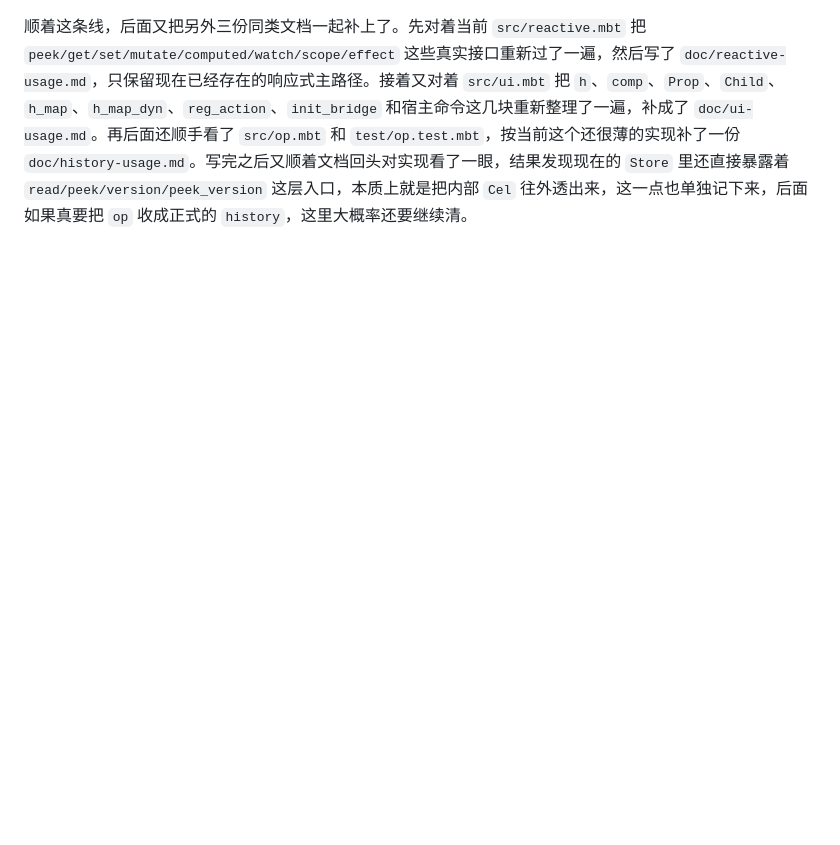
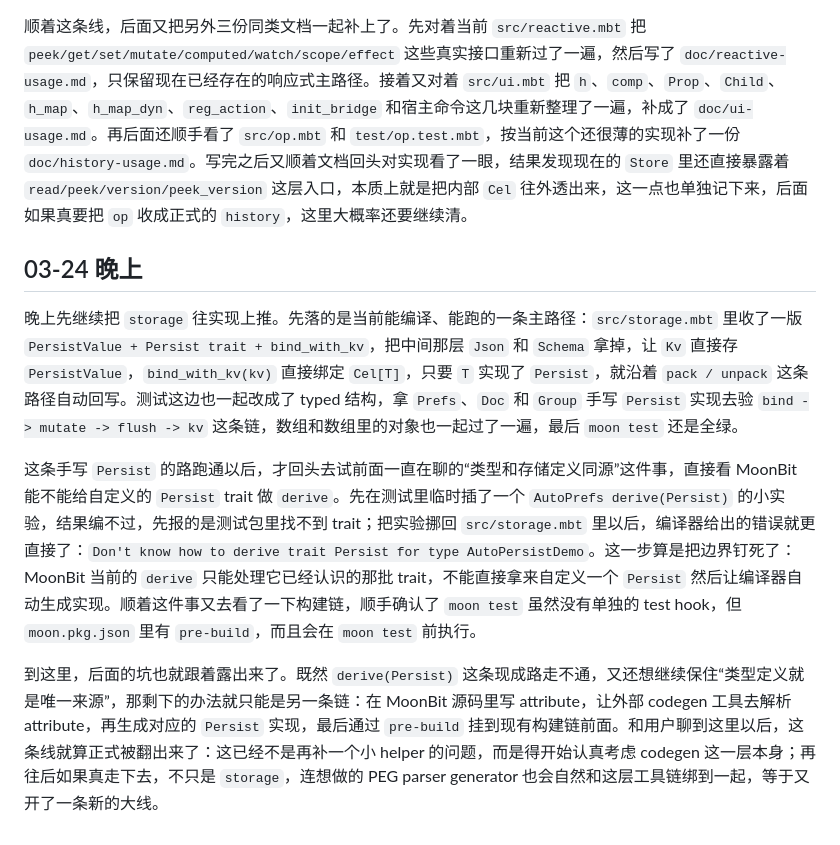
Before and after one commit to ch3coohlink/MetaEditor, a Markdown page: doc/devlog.md, the part around the change. Rendered like a GitHub page; blank space fills up the shorter version.

Commit message:
docs: update devlog guidelines and add new entry

```diff
--- a/doc/devlog.md
+++ b/doc/devlog.md
@@ -107,3 +107,11 @@ Windows native 构建链也是在这一天开始真正收稳的。`build-native.
 再往后，先是围着 `storage` 的实际落地聊了好几轮，最开始写了一版，用户说太长不看，要求直接把设计用法写成文档，结果一看设计用法还是太像序列化接口，里面带着显式 migration function、`save/load` 这种过重的入口，还有一堆并不贴近当前想法的细节。后面讨论的重点就变成了 migration 到底该怎么表达：如果继续按版本一段段写 migration function，接口会越来越重，而且会把“存储格式”和“当前读取结构”绑死在一起；所以最后收成了另一条更轻的路，把稳定的存储标签和当前内存里的读取字段分开，重命名字段时不再理解成“改存储名”，而是理解成“旧字段删掉，新字段读取到同一个稳定 tag”，缺的字段再按 schema 默认值补上。沿着这个方向，字段定义最后收成了 `field(10, "name", string(anon))` 这种形态，默认值直接放进类型构造里，不再额外写 `default:` 之类的参数。与此同时，`bind` 也重新收回成了已经柯里化过 `kv` 的闭包，顶层入口不再每次显式传存储。这个过程中还专门把 `storage design.md`、`storage-design-v2.md`、`storage-design-v3.md` 这几份文档一路改下去，后面为了和别的文档命名统一，又把它们一起改成了 `storage-usage.md`、`storage-usage-v2.md` 和 `storage-usage-v3.md`。
 
 顺着这条线，后面又把另外三份同类文档一起补上了。先对着当前 `src/reactive.mbt` 把 `peek/get/set/mutate/computed/watch/scope/effect` 这些真实接口重新过了一遍，然后写了 `doc/reactive-usage.md`，只保留现在已经存在的响应式主路径。接着又对着 `src/ui.mbt` 把 `h`、`comp`、`Prop`、`Child`、`h_map`、`h_map_dyn`、`reg_action`、`init_bridge` 和宿主命令这几块重新整理了一遍，补成了 `doc/ui-usage.md`。再后面还顺手看了 `src/op.mbt` 和 `test/op.test.mbt`，按当前这个还很薄的实现补了一份 `doc/history-usage.md`。写完之后又顺着文档回头对实现看了一眼，结果发现现在的 `Store` 里还直接暴露着 `read/peek/version/peek_version` 这层入口，本质上就是把内部 `Cel` 往外透出来，这一点也单独记下来，后面如果真要把 `op` 收成正式的 `history`，这里大概率还要继续清。
+
+## 03-24 晚上
+
+晚上先继续把 `storage` 往实现上推。先落的是当前能编译、能跑的一条主路径：`src/storage.mbt` 里收了一版 `PersistValue + Persist trait + bind_with_kv`，把中间那层 `Json` 和 `Schema` 拿掉，让 `Kv` 直接存 `PersistValue`，`bind_with_kv(kv)` 直接绑定 `Cel[T]`，只要 `T` 实现了 `Persist`，就沿着 `pack / unpack` 这条路径自动回写。测试这边也一起改成了 typed 结构，拿 `Prefs`、`Doc` 和 `Group` 手写 `Persist` 实现去验 `bind -> mutate -> flush -> kv` 这条链，数组和数组里的对象也一起过了一遍，最后 `moon test` 还是全绿。
+
+这条手写 `Persist` 的路跑通以后，才回头去试前面一直在聊的“类型和存储定义同源”这件事，直接看 MoonBit 能不能给自定义的 `Persist` trait 做 `derive`。先在测试里临时插了一个 `AutoPrefs derive(Persist)` 的小实验，结果编不过，先报的是测试包里找不到 trait；把实验挪回 `src/storage.mbt` 里以后，编译器给出的错误就更直接了：`Don't know how to derive trait Persist for type AutoPersistDemo`。这一步算是把边界钉死了：MoonBit 当前的 `derive` 只能处理它已经认识的那批 trait，不能直接拿来自定义一个 `Persist` 然后让编译器自动生成实现。顺着这件事又去看了一下构建链，顺手确认了 `moon test` 虽然没有单独的 test hook，但 `moon.pkg.json` 里有 `pre-build`，而且会在 `moon test` 前执行。
+
+到这里，后面的坑也就跟着露出来了。既然 `derive(Persist)` 这条现成路走不通，又还想继续保住“类型定义就是唯一来源”，那剩下的办法就只能是另一条链：在 MoonBit 源码里写 attribute，让外部 codegen 工具去解析 attribute，再生成对应的 `Persist` 实现，最后通过 `pre-build` 挂到现有构建链前面。和用户聊到这里以后，这条线就算正式被翻出来了：这已经不是再补一个小 helper 的问题，而是得开始认真考虑 codegen 这一层本身；再往后如果真走下去，不只是 `storage`，连想做的 PEG parser generator 也会自然和这层工具链绑到一起，等于又开了一条新的大线。
```
Also changed, not shown: AGENTS.md (+1 -0 lines).
